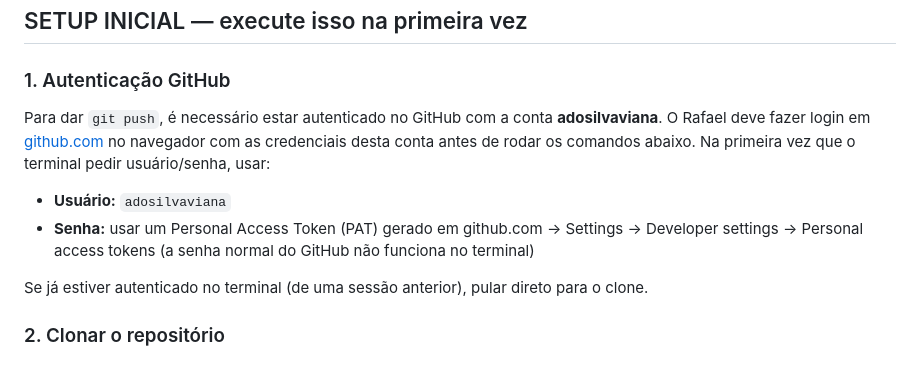
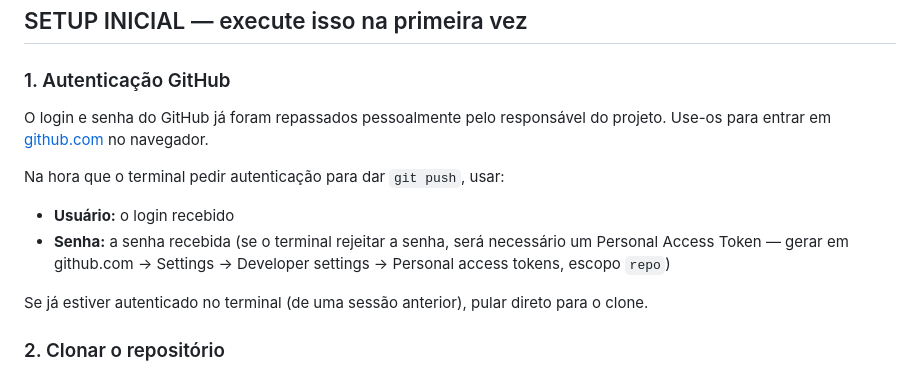
Before and after one commit to adosilvaviana/expousipa-game, a Markdown page: CLAUDE.md, the part around the change. GitHub-like rendering.

Commit message:
CLAUDE.md: simplifica instrução de auth GitHub para o Rafael

```diff
--- a/CLAUDE.md
+++ b/CLAUDE.md
@@ -8,10 +8,11 @@
 
 ### 1. Autenticação GitHub
 
-Para dar `git push`, é necessário estar autenticado no GitHub com a conta **adosilvaviana**. O Rafael deve fazer login em [github.com](https://github.com) no navegador com as credenciais desta conta antes de rodar os comandos abaixo. Na primeira vez que o terminal pedir usuário/senha, usar:
+O login e senha do GitHub já foram repassados pessoalmente pelo responsável do projeto. Use-os para entrar em [github.com](https://github.com) no navegador.
 
-- **Usuário:** `adosilvaviana`
-- **Senha:** usar um Personal Access Token (PAT) gerado em github.com → Settings → Developer settings → Personal access tokens (a senha normal do GitHub não funciona no terminal)
+Na hora que o terminal pedir autenticação para dar `git push`, usar:
+- **Usuário:** o login recebido
+- **Senha:** a senha recebida (se o terminal rejeitar a senha, será necessário um Personal Access Token — gerar em github.com → Settings → Developer settings → Personal access tokens, escopo `repo`)
 
 Se já estiver autenticado no terminal (de uma sessão anterior), pular direto para o clone.
 
```
